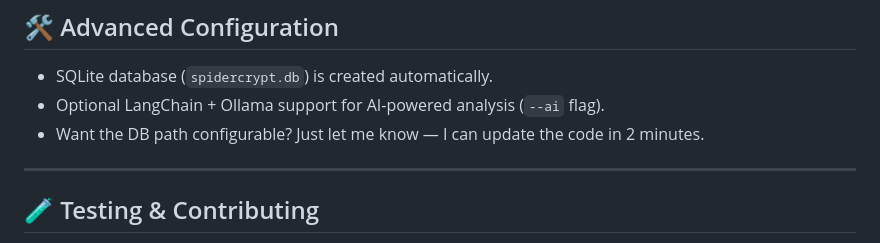
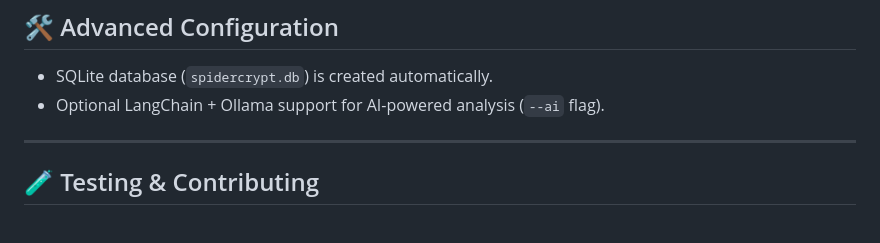
Before and after one commit to Mouhawos/Spidercrypt_CLI, a Markdown page: README.md, the part around the change. GitHub-like rendering.

```diff
--- a/README.md
+++ b/README.md
@@ -129,7 +129,7 @@ spidercrypt ghost-pii data.txt --output data_anonymized.txt
 
 - SQLite database (`spidercrypt.db`) is created automatically.
 - Optional LangChain + Ollama support for AI-powered analysis (`--ai` flag).
-- Want the DB path configurable? Just let me know — I can update the code in 2 minutes.
+
 
 ---
 
```
